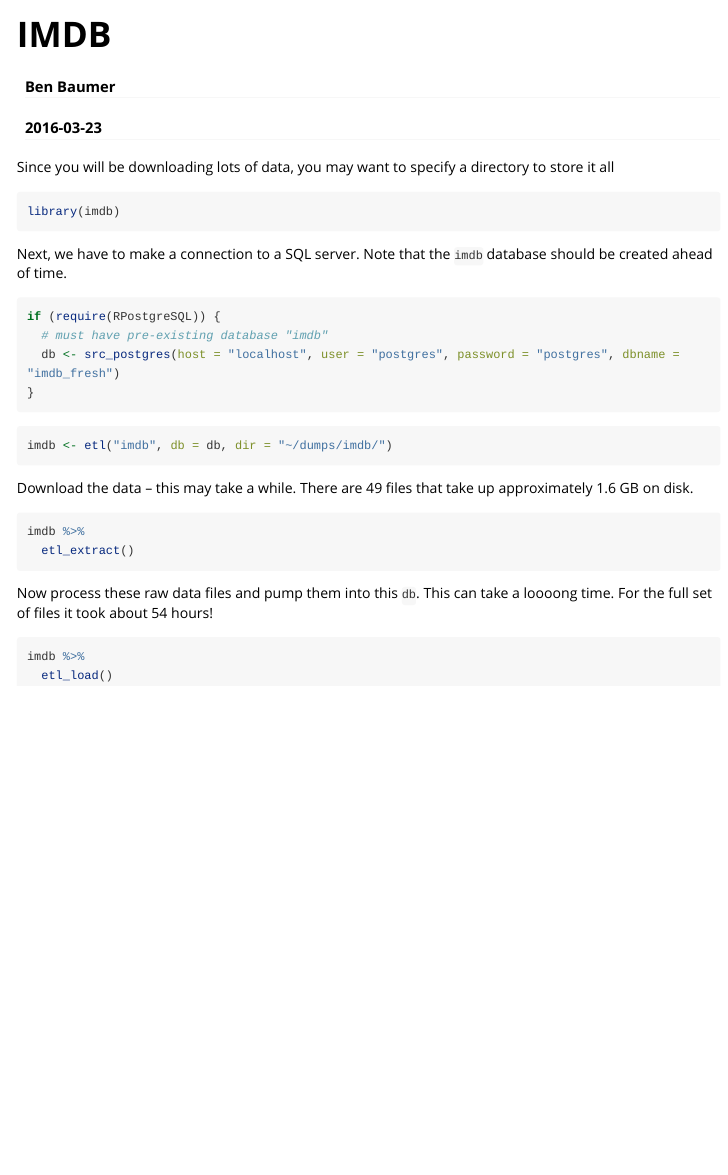
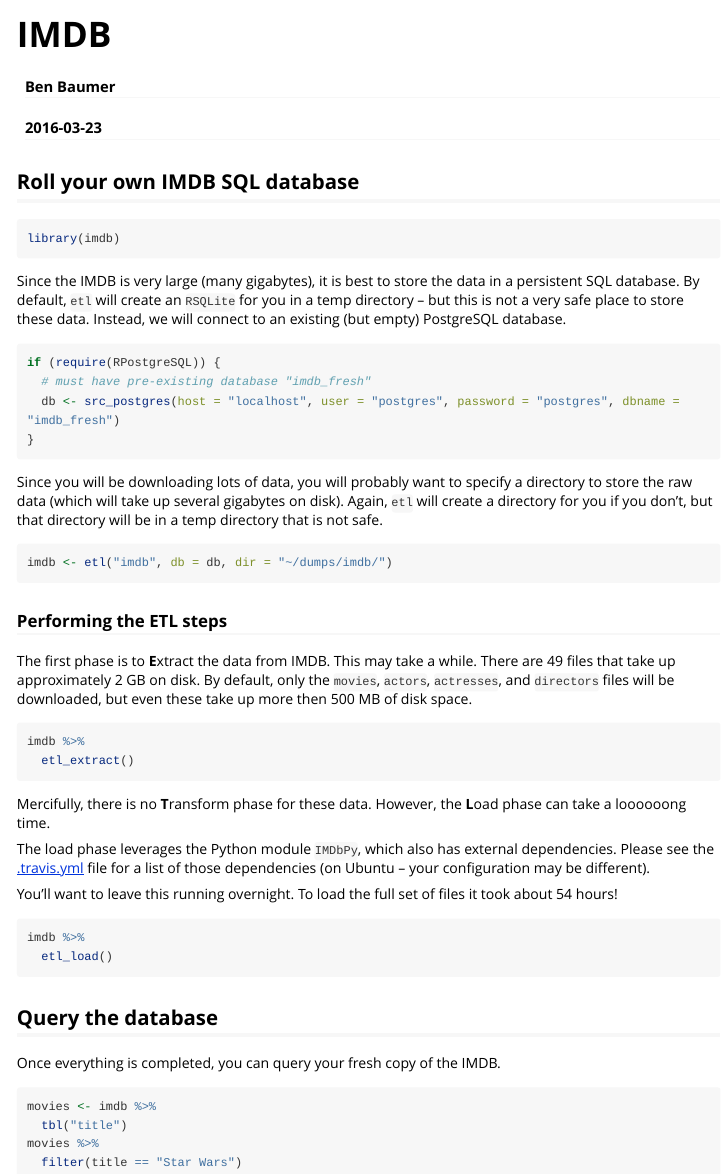
Before and after one commit to beanumber/imdb, an R Markdown document (vignettes/imdb.Rmd): the page in a window 1100 px wide, from its top. Rendered offline with R 4.5, knitr and Pandoc, with nearby package versions; long lines of code are wrapped.

Commit message:
fleshed out vignette

````diff
--- a/vignettes/imdb.Rmd
+++ b/vignettes/imdb.Rmd
@@ -9,35 +9,54 @@
   %\VignetteEncoding{UTF-8}
 ---
 
-Since you will be downloading lots of data, you may want to specify a directory to store it all
+## Roll your own IMDB SQL database
 
-```{r}
+```{r, message=FALSE}
 library(imdb)
 ```
 
-Next, we have to make a connection to a SQL server. Note that the `imdb` database should be created ahead of time.
+Since the IMDB is very large (many gigabytes), it is best to store the data in a persistent SQL database. By default, `etl` will create an `RSQLite` for you in a temp directory -- but this is not a very safe place to store these data. Instead, we will connect to an existing (but empty) PostgreSQL database.
 
 ```{r, eval=FALSE, message=FALSE}
 if (require(RPostgreSQL)) {
-  # must have pre-existing database "imdb"
+  # must have pre-existing database "imdb_fresh"
   db <- src_postgres(host = "localhost", user = "postgres", password = "postgres", dbname = "imdb_fresh")
 }
 ```
+
+Since you will be downloading lots of data, you will probably want to specify a directory to store the raw data (which will take up several gigabytes on disk). Again, `etl` will create a directory for you if you don't, but that directory will be in a temp directory that is not safe.
 
 ```{r, eval=FALSE}
 imdb <- etl("imdb", db = db, dir = "~/dumps/imdb/")
 ```
 
-Download the data -- this may take a while. There are 49 files that take up approximately 1.6 GB on disk.
+### Performing the ETL steps
+
+The first phase is to **E**xtract the data from IMDB. This may take a while. There are 49 files that take up approximately 2 GB on disk. By default, only the `movies`, `actors`, `actresses`, and `directors` files will be downloaded, but even these take up more then 500 MB of disk space.
 
 ```{r, eval=FALSE}
 imdb %>%
   etl_extract()
 ```
 
-Now process these raw data files and pump them into this `db`. This can take a loooong time. For the full set of files it took about 54 hours!
+Mercifully, there is no **T**ransform phase for these data. However, the **L**oad phase can take a loooooong time.
+
+The load phase leverages the Python module `IMDbPy`, which also has external dependencies. Please see the [.travis.yml](https://github.com/beanumber/imdb/blob/master/.travis.yml) file for a list of those dependencies (on Ubuntu -- your configuration may be different).
+
+You'll want to leave this running overnight. To load the full set of files it took about 54 hours!
 
 ```{r, eval=FALSE}
 imdb %>%
   etl_load()
 ```
+
+## Query the database
+
+Once everything is completed, you can query your fresh copy of the IMDB.
+
+```{r, eval=FALSE}
+movies <- imdb %>%
+  tbl("title")
+movies %>%
+  filter(title == "Star Wars")
+```
````
